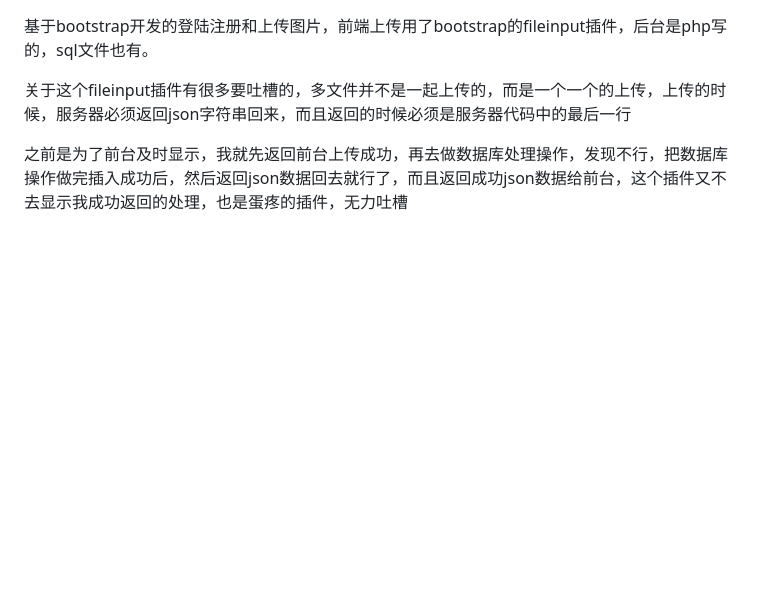
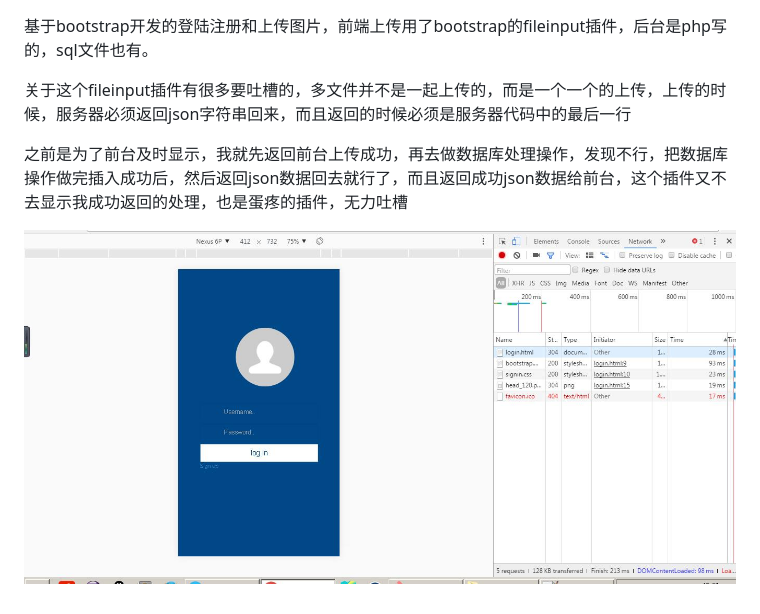
Before and after one commit to MRwangqi/BootstrapDemo, a Markdown page: README.md, the part around the change. Drawn GitHub-style; pictures changed too: login.jpg (added); blank space fills up the shorter version.

Commit message:
login

```diff
--- a/README.md
+++ b/README.md
@@ -4,3 +4,7 @@
 关于这个fileinput插件有很多要吐槽的，多文件并不是一起上传的，而是一个一个的上传，上传的时候，服务器必须返回json字符串回来，而且返回的时候必须是服务器代码中的最后一行
 
 之前是为了前台及时显示，我就先返回前台上传成功，再去做数据库处理操作，发现不行，把数据库操作做完插入成功后，然后返回json数据回去就行了，而且返回成功json数据给前台，这个插件又不去显示我成功返回的处理，也是蛋疼的插件，无力吐槽
+
+
+
+![我擦](login.jpg)
```
